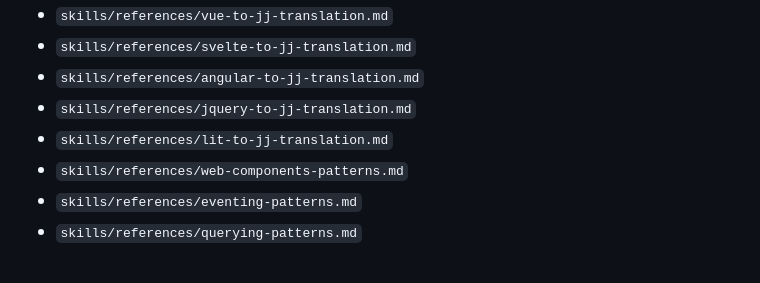
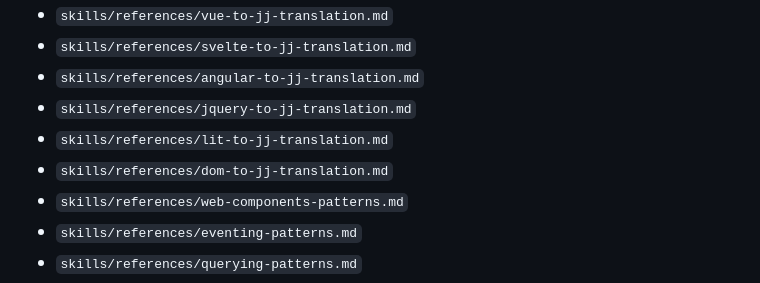
Before and after one commit to alexewerlof/jj, a Markdown page: AGENTS.md, the part around the change. Rendered like a GitHub page.

Commit message:
ai: add a DOM to JJ translation guide to skills

```diff
--- a/AGENTS.md
+++ b/AGENTS.md
@@ -41,6 +41,7 @@ For task-focused guidance, load `skills/SKILL.md` — it is the main JJ skill wi
 - `skills/references/angular-to-jj-translation.md`
 - `skills/references/jquery-to-jj-translation.md`
 - `skills/references/lit-to-jj-translation.md`
+- `skills/references/dom-to-jj-translation.md`
 - `skills/references/web-components-patterns.md`
 - `skills/references/eventing-patterns.md`
 - `skills/references/querying-patterns.md`
```
Also changed, not shown: skills/SKILL.md (+1 -0 lines), skills/references/dom-to-jj-translation.md (added, +272 -0 lines).
